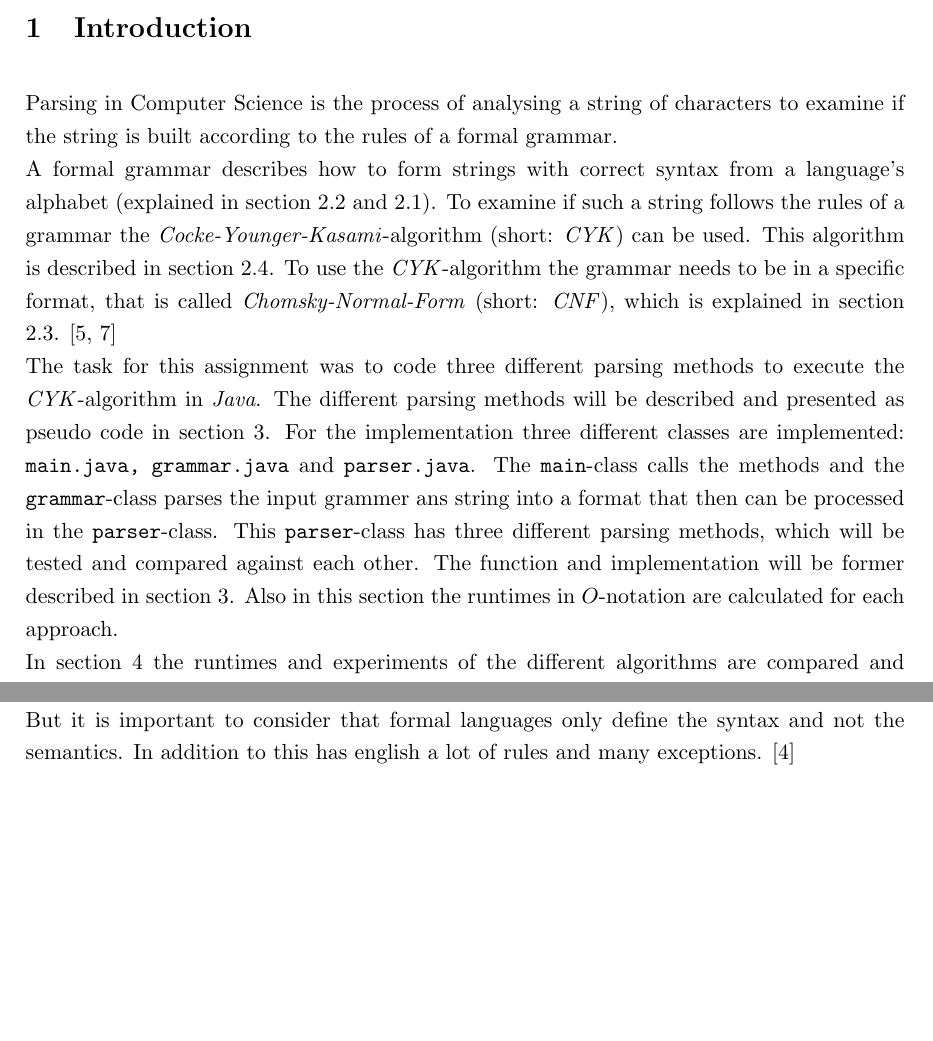
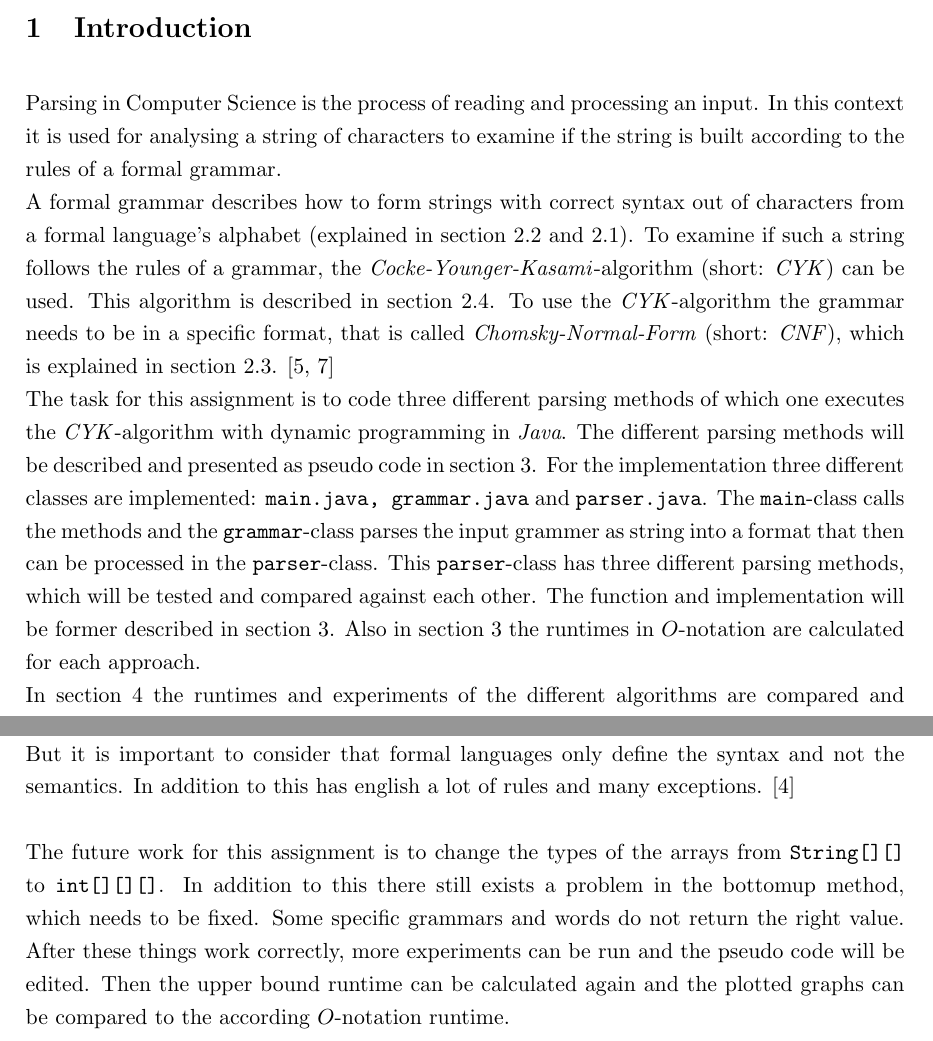
Before and after one commit to Pina-Cola/EfficientAlgorithms_Report, a LaTeX document (report.tex): two parts of pages 3 and 16 of 22, joined at a grey line, cut so that both start at the same text, the shorter picture padded with empty space. Compiled offline with pdfLaTeX.

Commit message:
introduction edited

```diff
--- a/report.tex
+++ b/report.tex
@@ -130,15 +130,15 @@
 
 \section{Introduction}
 
-Parsing in Computer Science is the process of analysing a string of characters to examine if the string is built according to the rules of a formal grammar.
+Parsing in Computer Science is the process  of reading and processing an input. In this context it is used for analysing a string of characters to examine if the string is built according to the rules of a formal grammar.
 
-A formal grammar describes how to form strings with correct syntax from a language's alphabet (explained in section \ref{formalgrammar} and \ref{formallanguage}).
-To examine if such a string follows the rules of a grammar the \textit{Cocke-Younger-Kasami}-algorithm (short: \textit{CYK}) can be used. This algorithm is described in section \ref{cyk}. To use the \textit{CYK}-algorithm the grammar needs to be in a specific format, that is called \textit{Chomsky-Normal-Form} (short: \textit{CNF}), which is explained in section \ref{cnf}. \cite{CYK_name, CYK1}
+A formal grammar describes how to form strings with correct syntax out of characters from a formal language's alphabet (explained in section \ref{formalgrammar} and \ref{formallanguage}).
+To examine if such a string follows the rules of a grammar, the \textit{Cocke-Younger-Kasami}-algorithm (short: \textit{CYK}) can be used. This algorithm is described in section \ref{cyk}. To use the \textit{CYK}-algorithm the grammar needs to be in a specific format, that is called \textit{Chomsky-Normal-Form} (short: \textit{CNF}), which is explained in section \ref{cnf}. \cite{CYK_name, CYK1}
 
 
-The task for this assignment was to code three different parsing methods to execute the \textit{CYK}-algorithm in \textit{Java}. The different parsing methods will be described and presented as pseudo code in section \ref{systemdesign}.
-For the implementation three different classes are implemented: \texttt{main.java, grammar.java} and \texttt{parser.java}. The \texttt{main}-class calls the methods and the \texttt{grammar}-class parses the input grammer ans string into a format that then can be processed in the \texttt{parser}-class. This \texttt{parser}-class has three different parsing methods, which will be tested and compared against each other.
-The function and implementation will be former described in section \ref{systemdesign}. Also in this section the runtimes in $O$-notation are calculated for each approach.
+The task for this assignment is to code three different parsing methods of which one executes the \textit{CYK}-algorithm with dynamic programming in \textit{Java}. The different parsing methods will be described and presented as pseudo code in section \ref{systemdesign}.
+For the implementation three different classes are implemented: \texttt{main.java, grammar.java} and \texttt{parser.java}. The \texttt{main}-class calls the methods and the \texttt{grammar}-class parses the input grammer as string into a format that then can be processed in the \texttt{parser}-class. This \texttt{parser}-class has three different parsing methods, which will be tested and compared against each other.
+The function and implementation will be former described in section \ref{systemdesign}. Also in section \ref{systemdesign} the runtimes in $O$-notation are calculated for each approach.
 
 
 In section \ref{evaluation} the runtimes and experiments of the different algorithms are compared and differences in efficiency are shown.
@@ -876,6 +878,10 @@ These algorithms show differences in efficiency but also limits for the examinat
 \subsection{Future work}
 
 Formal languages and grammars can be used in different use cases. For exampel for AI learning methods. Real languages like English can be defined as a formal language, too. But it is important to consider that formal languages only define the syntax and not the semantics. In addition to this has english a lot of rules and many exceptions. \cite{FG}
+
+\
+\\
+The future work for this assignment is to change the types of the arrays from \texttt{String[][]} to \texttt{int[][][]}. In addition to this there still exists a problem in the bottomup method, which needs to be fixed. Some specific grammars and words do not return the right value. After these things work correctly, more experiments can be run and the pseudo code will be edited. Then the upper bound runtime can be calculated again and the plotted graphs can be compared to the according $O$-notation runtime.
 
 
 \newpage
```
Also changed, not shown: report.pdf, report.tex (2 more changed lines), 4 other files.
